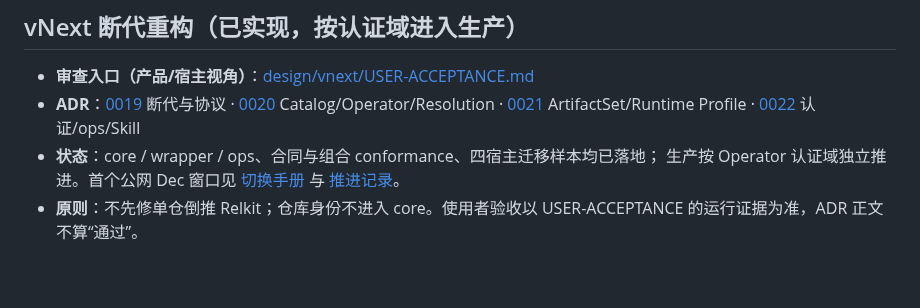
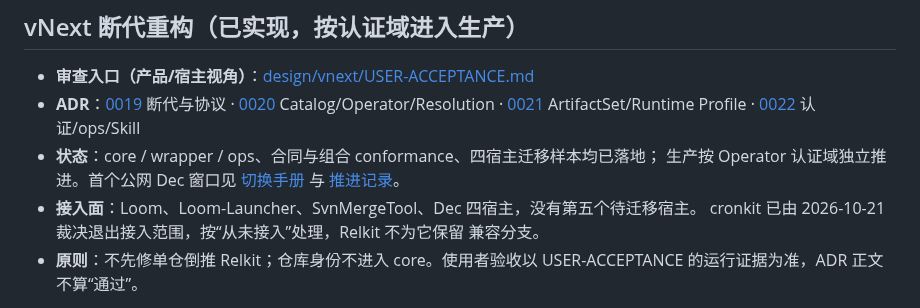
Before and after one commit to shichao402/relkit, a Markdown page: docs/ROADMAP.md, the part around the change. GitHub-like rendering; blank space fills up the shorter version.

Commit message:
docs(vnext): record cronkit leaving the integration scope
cronkit was the one host still on the legacy control plane and the last open question in the cutover: it holds relkit.json, scripts/relkit.lock.json, scripts/host and .relkit/onboarding.json, so deleting relkit ci release --execute would have cut its release chain.

User decision: do not migrate it, treat it as never integrated. The integration surface is the four hosts that are already mapped to S1-S3 (Loom, Loom-Launcher, SvnMergeTool, Dec); there is no fifth pending host.

No compatibility debt follows from this. cmd/relkit carries no product identity and internal/vnext/registry/components.json has no per-product entries, so nothing in the Go tree exists for cronkit's sake. The cronkit references that remain are multi-product test samples (agent token scoping, site multi-profile) which read the same with any product name, plus historical records in docs/_pending that are already marked complete and are left as-is.

```diff
--- a/docs/ROADMAP.md
+++ b/docs/ROADMAP.md
@@ -10,6 +10,9 @@
   生产按 Operator 认证域独立推进。首个公网 Dec 窗口见
   [切换手册](design/vnext/cutover.md) 与
   [推进记录](design/vnext/first-production-rollout.md)。
+- **接入面**：Loom、Loom-Launcher、SvnMergeTool、Dec 四宿主，没有第五个待迁移宿主。
+  cronkit 已由 2026-10-21 裁决退出接入范围，按“从未接入”处理，Relkit 不为它保留
+  兼容分支。
 - **原则**：不先修单仓倒推 Relkit；仓库身份不进入 core。使用者验收以
   USER-ACCEPTANCE 的运行证据为准，ADR 正文不算“通过”。
 
```
Also changed, not shown: 2 other files.
